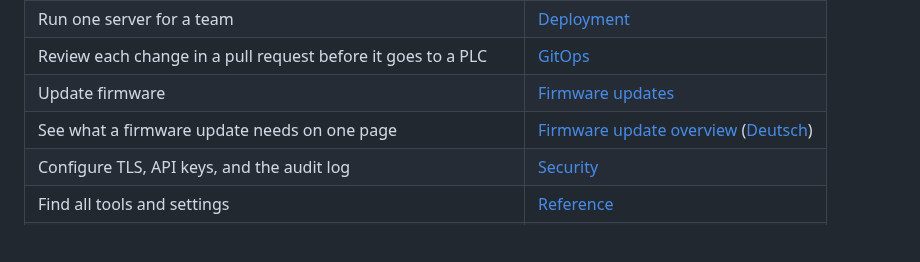
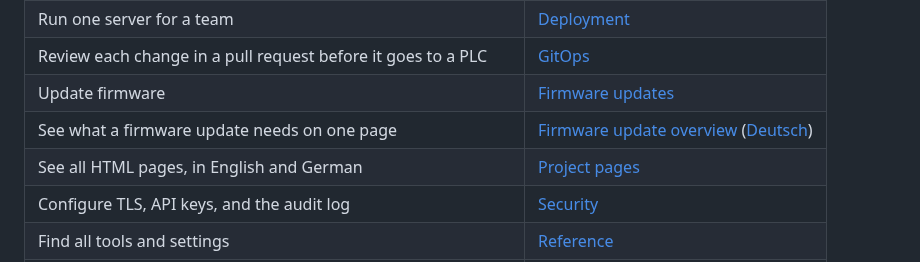
Before and after one commit to WagoAlex/wago-plc-mcp-server, a Markdown page: README.md, the part around the change. Rendered like a GitHub page; blank space fills up the shorter version.

Commit message:
docs: link the GitHub Pages landing page in the README
Co-Authored-By: Claude Opus 5.5 <noreply@anthropic.com>

```diff
--- a/README.md
+++ b/README.md
@@ -58,6 +58,7 @@ For the full rules, see [How it works](https://github.com/WagoAlex/wago-plc-mcp-
 | Review each change in a pull request before it goes to a PLC | [GitOps](https://github.com/WagoAlex/wago-plc-mcp-server/blob/main/docs/gitops/README.md) |
 | Update firmware | [Firmware updates](https://github.com/WagoAlex/wago-plc-mcp-server/blob/main/docs/firmware-updates.md) |
 | See what a firmware update needs on one page | [Firmware update overview](https://wagoalex.github.io/wago-plc-mcp-server/firmware-update-overview.html) ([Deutsch](https://wagoalex.github.io/wago-plc-mcp-server/firmware-update-overview.de.html)) |
+| See all HTML pages, in English and German | [Project pages](https://wagoalex.github.io/wago-plc-mcp-server/) |
 | Configure TLS, API keys, and the audit log | [Security](https://github.com/WagoAlex/wago-plc-mcp-server/blob/main/docs/security.md) |
 | Find all tools and settings | [Reference](https://github.com/WagoAlex/wago-plc-mcp-server/blob/main/docs/reference.md) |
 | Find an answer to a common question | [FAQ](https://github.com/WagoAlex/wago-plc-mcp-server/blob/main/docs/faq.md) |
```
